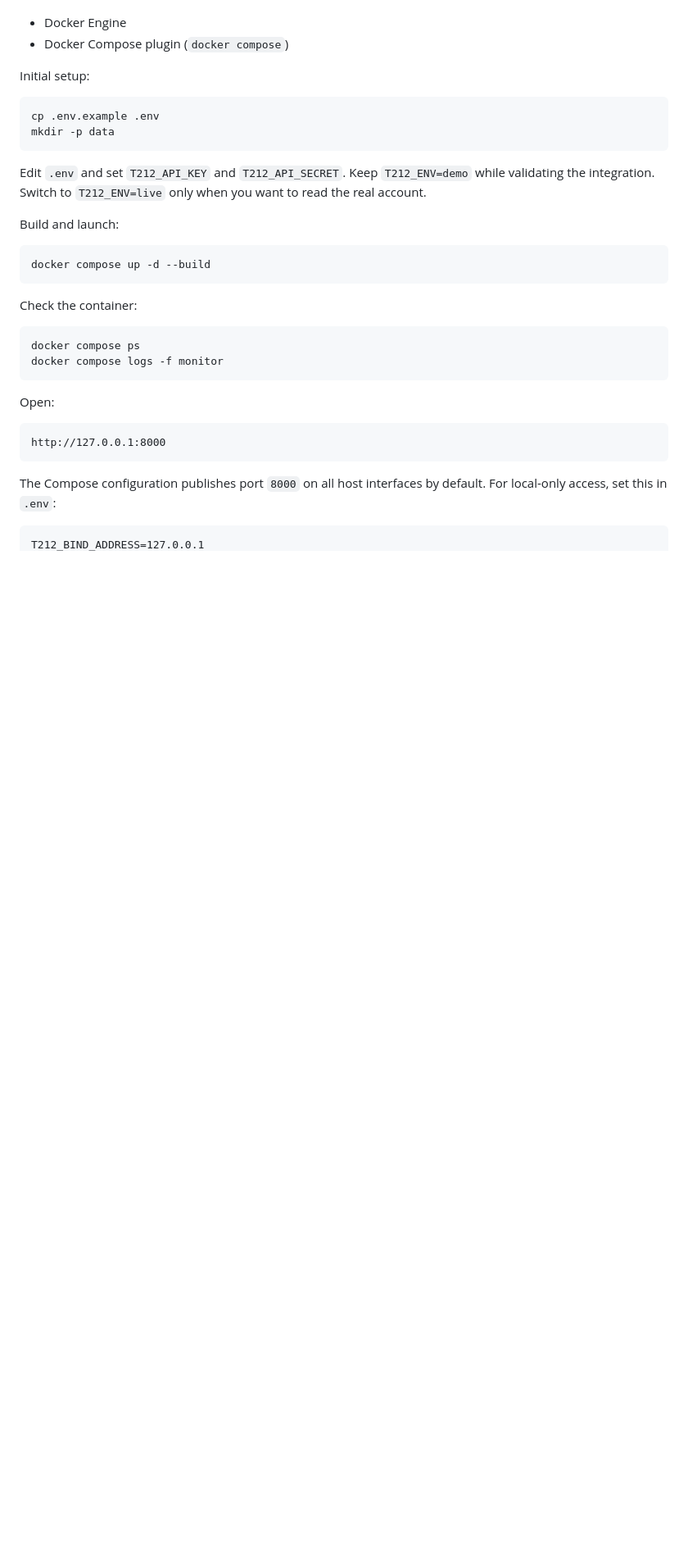
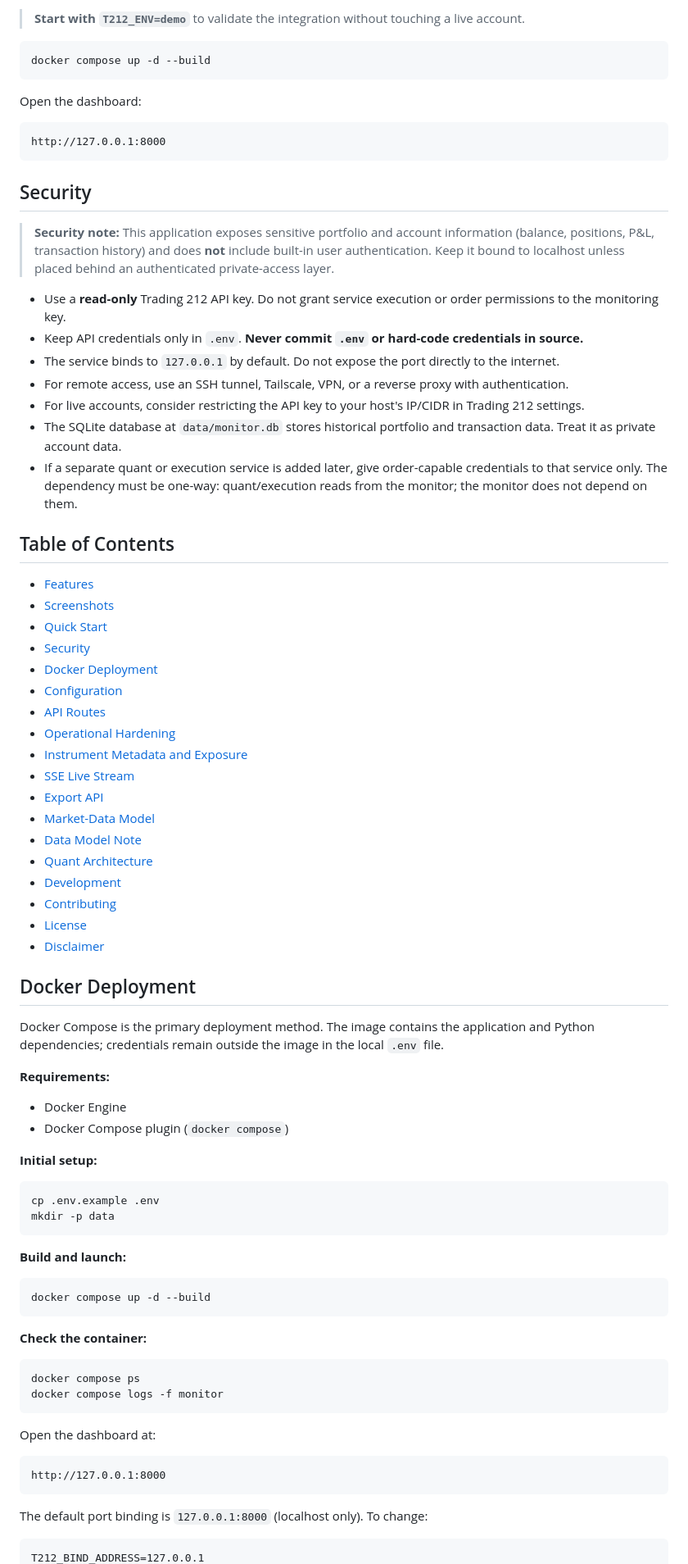
Before and after one commit to chenyang9779/t212_monitoring, a Markdown page: README.md, the part around the change printed below. Shown: that part at 82% size. Drawn GitHub-style; blank space fills up the shorter version.

````diff
--- a/README.md
+++ b/README.md
@@ -33,36 +55,84 @@ Requirements:
+> **Start with `T212_ENV=demo`** to validate the integration without touching a live account.
+
+```bash
+docker compose up -d --build
+```
+
+Open the dashboard:
+
+```
+http://127.0.0.1:8000
+```
+
+## Security
+
+> **Security note:** This application exposes sensitive portfolio and account information (balance, positions, P&L, transaction history) and does **not** include built-in user authentication. Keep it bound to localhost unless placed behind an authenticated private-access layer.
+
+- Use a **read-only** Trading 212 API key. Do not grant service execution or order permissions to the monitoring key.
+- Keep API credentials only in `.env`. **Never commit `.env` or hard-code credentials in source.**
+- The service binds to `127.0.0.1` by default. Do not expose the port directly to the internet.
+- For remote access, use an SSH tunnel, Tailscale, VPN, or a reverse proxy with authentication.
+- For live accounts, consider restricting the API key to your host's IP/CIDR in Trading 212 settings.
+- The SQLite database at `data/monitor.db` stores historical portfolio and transaction data. Treat it as private account data.
+- If a separate quant or execution service is added later, give order-capable credentials to that service only. The dependency must be one-way: quant/execution reads from the monitor; the monitor does not depend on them.
+
+## Table of Contents
+
+- [Features](#features)
+- [Screenshots](#screenshots)
+- [Quick Start](#quick-start)
+- [Security](#security)
+- [Docker Deployment](#docker-deployment)
+- [Configuration](#configuration)
+- [API Routes](#api-routes)
+- [Operational Hardening](#operational-hardening)
+- [Instrument Metadata and Exposure](#instrument-metadata-and-exposure)
+- [SSE Live Stream](#sse-live-stream)
+- [Export API](#export-api)
+- [Market-Data Model](#market-data-model)
+- [Data Model Note](#data-model-note)
+- [Quant Architecture](#quant-architecture)
+- [Development](#development)
+- [Contributing](CONTRIBUTING.md)
+- [License](#license)
+- [Disclaimer](#disclaimer)
+
+## Docker Deployment
+
+Docker Compose is the primary deployment method. The image contains the application and Python dependencies; credentials remain outside the image in the local `.env` file.
+
+**Requirements:**
 
 - Docker Engine
 - Docker Compose plugin (`docker compose`)
 
-Initial setup:
+**Initial setup:**
 
 ```bash
 cp .env.example .env
 mkdir -p data
 ```
 
-Edit `.env` and set `T212_API_KEY` and `T212_API_SECRET`. Keep `T212_ENV=demo` while validating the integration. Switch to `T212_ENV=live` only when you want to read the real account.
-
-Build and launch:
+**Build and launch:**
 
 ```bash
 docker compose up -d --build
 ```
 
-Check the container:
+**Check the container:**
 
 ```bash
 docker compose ps
 docker compose logs -f monitor
 ```
 
-Open:
+Open the dashboard at:
 
-```text
+```
 http://127.0.0.1:8000
 ```
 
-The Compose configuration publishes port `8000` on all host interfaces by default. For local-only access, set this in `.env`:
+The default port binding is `127.0.0.1:8000` (localhost only). To change:
 
 ```dotenv
 T212_BIND_ADDRESS=127.0.0.1
````
Also changed, not shown: other parts of README.md (+166 -171 lines), .github/ISSUE_TEMPLATE/bug_report.md (added, +40 -0 lines), .github/ISSUE_TEMPLATE/feature_request.md (added, +28 -0 lines), .github/pull_request_template.md (added, +21 -0 lines), CONTRIBUTING.md (added, +44 -0 lines), SECURITY.md (added, +31 -0 lines), docs/images/dashboard-overview.png (added), docs/images/position-lifecycle.png (added), 12 other files.
